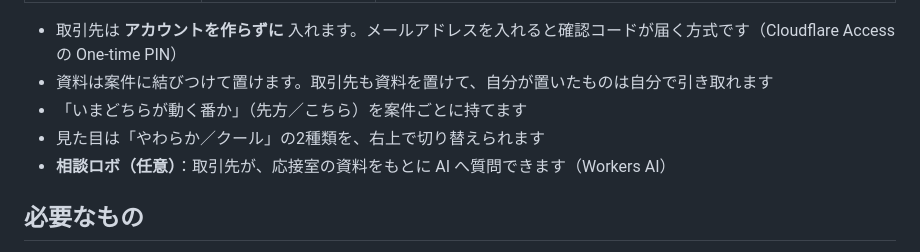
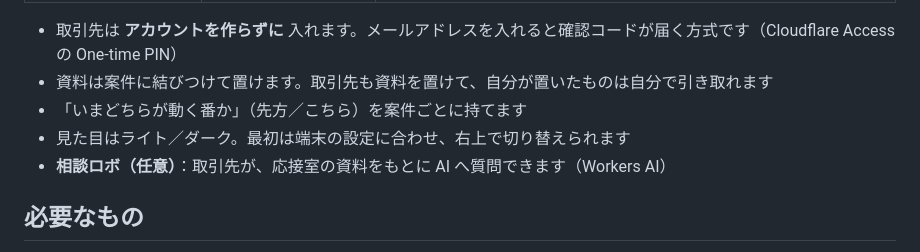
Before and after one commit to garlond-works/atrium, a Markdown page: README.md, the part around the change. Drawn GitHub-style.

Commit message:
README：見た目の説明をライト／ダークに
Co-Authored-By: Claude Opus 5.5 <noreply@anthropic.com>

```diff
--- a/README.md
+++ b/README.md
@@ -30,7 +30,7 @@ Atrium は3つの部屋でできています。名前は古代ローマの邸宅
 - 取引先は **アカウントを作らずに** 入れます。メールアドレスを入れると確認コードが届く方式です（Cloudflare Access の One-time PIN）
 - 資料は案件に結びつけて置けます。取引先も資料を置けて、自分が置いたものは自分で引き取れます
 - 「いまどちらが動く番か」（先方／こちら）を案件ごとに持てます
-- 見た目は「やわらか／クール」の2種類を、右上で切り替えられます
+- 見た目はライト／ダーク。最初は端末の設定に合わせ、右上で切り替えられます
 - **相談ロボ（任意）**：取引先が、応接室の資料をもとに AI へ質問できます（Workers AI）
 
 ## 必要なもの
```
